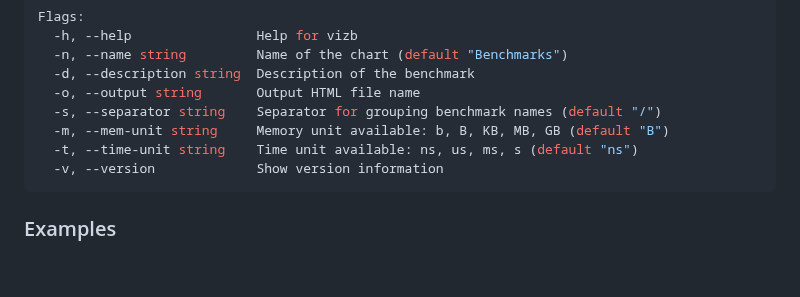
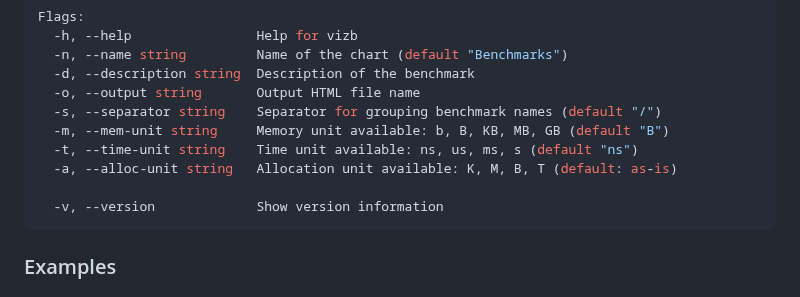
Before and after one commit to goptics/vizb, a Markdown page: README.md, the part around the change. GitHub-like rendering; blank space fills up the shorter version.

Commit message:
feat: add allocation unit flag for benchmark output formatting

````diff
--- a/README.md
+++ b/README.md
@@ -78,6 +78,8 @@ Flags:
   -s, --separator string    Separator for grouping benchmark names (default "/")
   -m, --mem-unit string     Memory unit available: b, B, KB, MB, GB (default "B")
   -t, --time-unit string    Time unit available: ns, us, ms, s (default "ns")
+  -a, --alloc-unit string   Allocation unit available: K, M, B, T (default: as-is)
+
   -v, --version             Show version information
 ```
 
````
